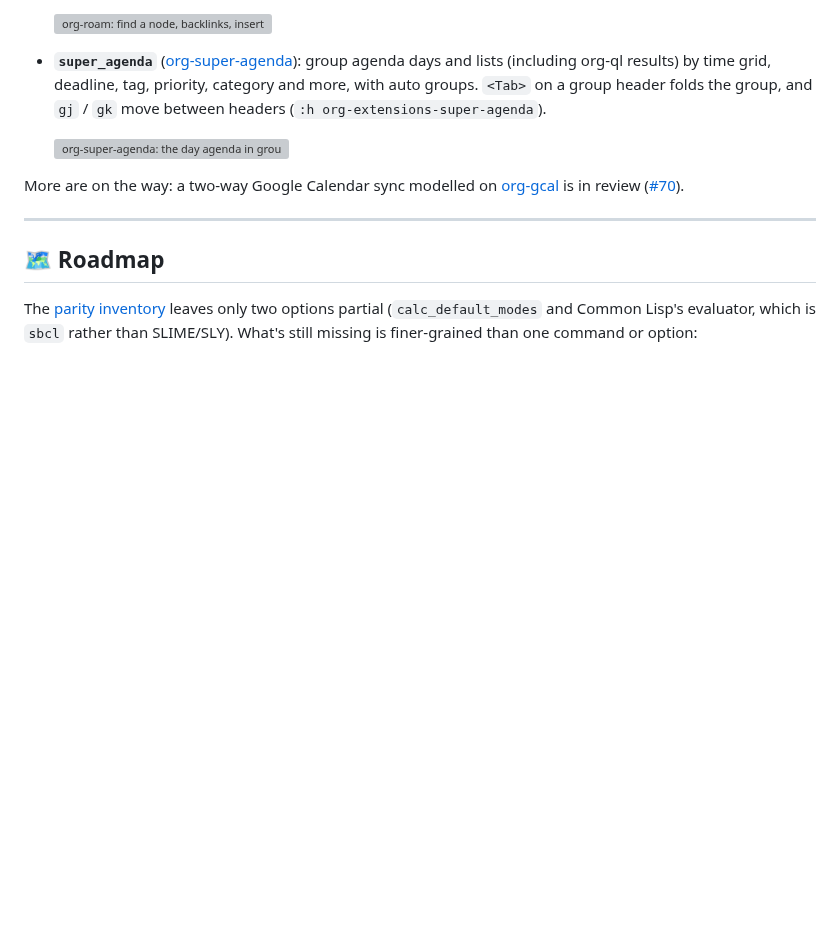
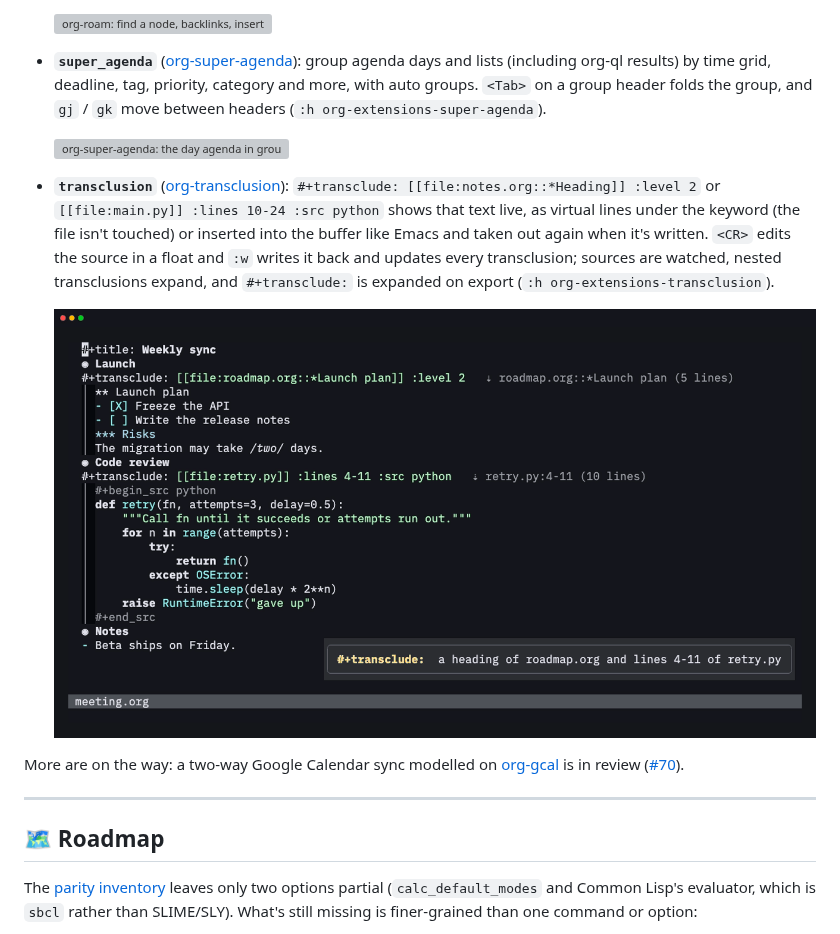
Before and after one commit to xheisenbugx/org.nvim, a Markdown page: README.md, the part around the change. Drawn GitHub-style; pictures changed too: docs/media/transclusion.gif (added); blank space fills up the shorter version; grey boxes are pictures that could not be loaded.

Commit message:
docs(transclusion): README entry and demo GIF
Co-Authored-By: Claude Opus 5.5 <noreply@anthropic.com>

```diff
--- a/README.md
+++ b/README.md
@@ -998,6 +998,17 @@ set. See `:h org-extensions`.
 
   ![org-super-agenda: the day agenda in groups, moving between headers with gj and folding groups with Tab, then org-ql results grouped by category](docs/media/super-agenda.gif)
 
+- **`transclusion`** ([org-transclusion](https://github.com/nobiot/org-transclusion)):
+  `#+transclude: [[file:notes.org::*Heading]] :level 2` or
+  `[[file:main.py]] :lines 10-24 :src python` shows that text live, as
+  virtual lines under the keyword (the file isn't touched) or inserted into
+  the buffer like Emacs and taken out again when it's written. `<CR>` edits
+  the source in a float and `:w` writes it back and updates every
+  transclusion; sources are watched, nested transclusions expand, and
+  `#+transclude:` is expanded on export (`:h org-extensions-transclusion`).
+
+  ![Live transclusion: a heading of another file and lines of a Python file shown under their #+transclude: keywords, the heading edited in a float and written back, the text inserted into the buffer and back to virtual lines, then folded away with their headings](docs/media/transclusion.gif)
+
 More are on the way: a two-way Google Calendar sync modelled on
 [org-gcal](https://github.com/kidd/org-gcal.el) is in review
 ([#70](https://github.com/xheisenbugx/org.nvim/pull/70)).
```
Also changed, not shown: docs/media/README.md (+3 -0 lines), 5 other files.
